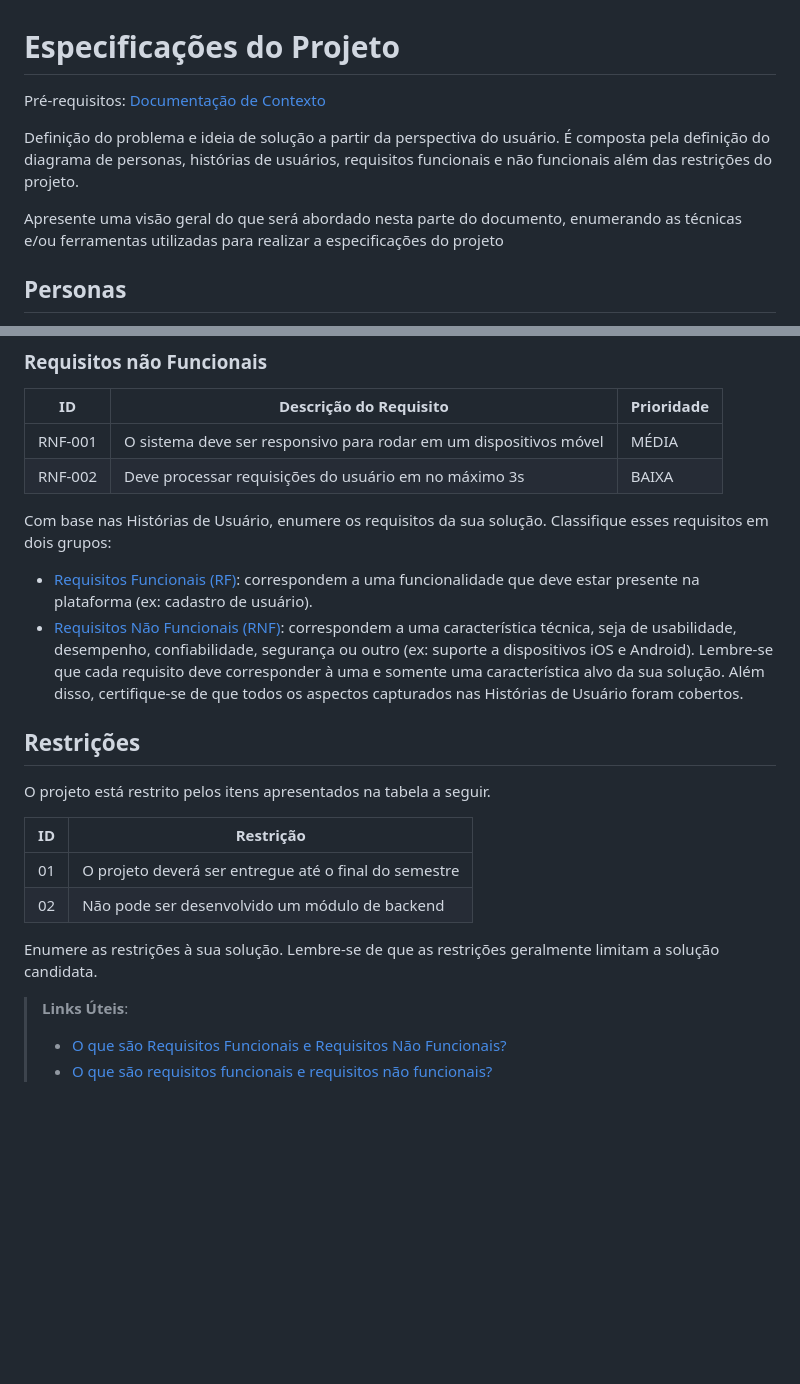
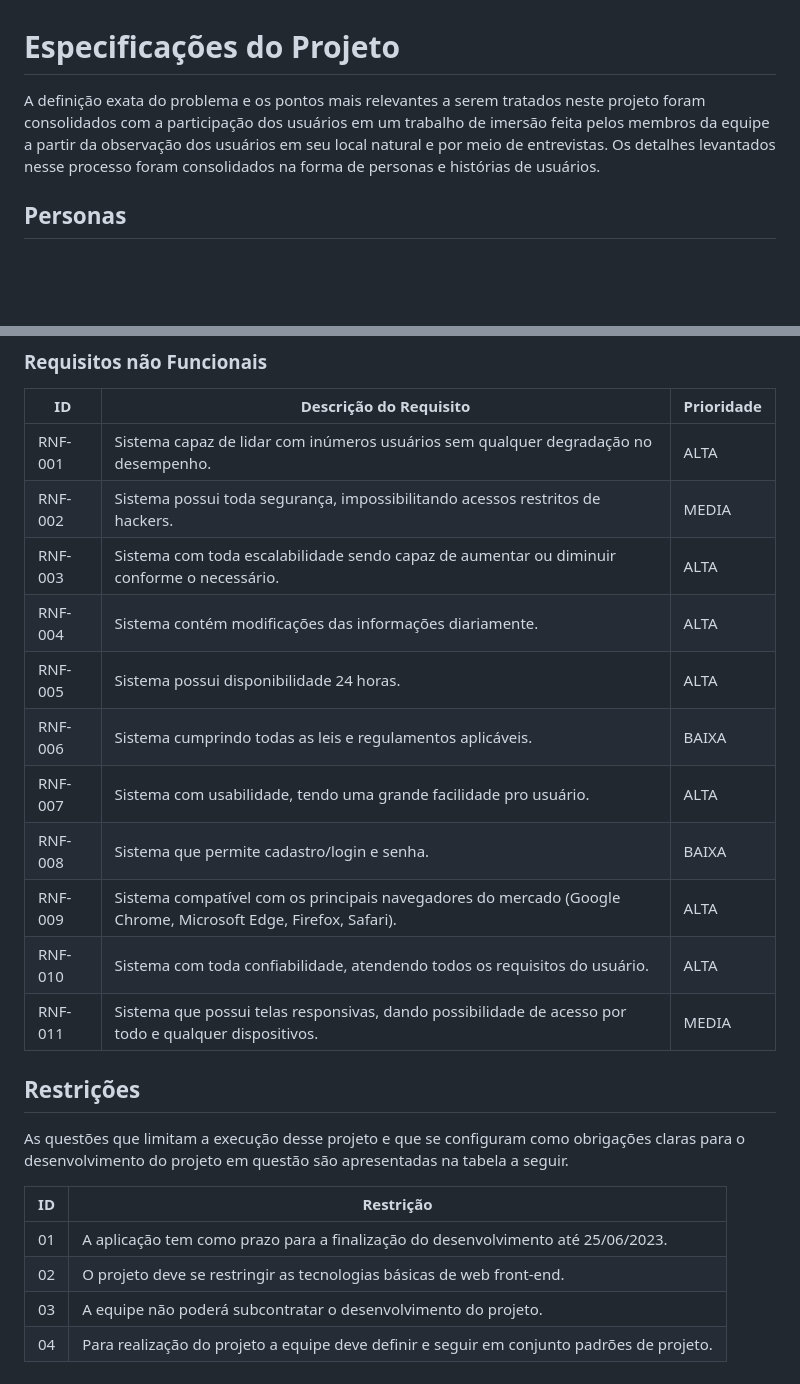
Before and after one commit to ICEI-PUC-Minas-PMV-ADS/unihouse, a Markdown page: docs/02-Especificação do Projeto.md, 2 parts joined by grey strips. Rendered like a GitHub page; blank space fills up the shorter version.

Commit message:
Docs: inicialização especificações

```diff
--- a/docs/02-Especificação do Projeto.md
+++ b/docs/02-Especificação do Projeto.md
@@ -1,10 +1,6 @@
 # Especificações do Projeto
 
-<span style="color:red">Pré-requisitos: <a href="1-Documentação de Contexto.md"> Documentação de Contexto</a></span>
-
-Definição do problema e ideia de solução a partir da perspectiva do usuário. É composta pela definição do  diagrama de personas, histórias de usuários, requisitos funcionais e não funcionais além das restrições do projeto.
-
-Apresente uma visão geral do que será abordado nesta parte do documento, enumerando as técnicas e/ou ferramentas utilizadas para realizar a especificações do projeto
+A definição exata do problema e os pontos mais relevantes a serem tratados neste projeto foram consolidados com a participação dos usuários em um trabalho de imersão feita pelos membros da equipe a partir da observação dos usuários em seu local natural e por meio de entrevistas. Os detalhes levantados nesse processo foram consolidados na forma de personas e histórias de usuários.
 
 ## Personas
 
@@ -56,36 +70,26 @@ As tabelas que se seguem apresentam os requisitos funcionais e não funcionais q
 
 |ID     | Descrição do Requisito  |Prioridade |
 |-------|-------------------------|----|
-|RNF-001| O sistema deve ser responsivo para rodar em um dispositivos móvel | MÉDIA |
-|RNF-002| Deve processar requisições do usuário em no máximo 3s |  BAIXA |
+|RNF-001| Sistema capaz de lidar com inúmeros usuários sem qualquer degradação no desempenho.  | ALTA |
+|RNF-002| Sistema possui toda segurança, impossibilitando acessos restritos de hackers. |  MEDIA |
+|RNF-003| Sistema com toda escalabilidade sendo capaz de aumentar ou diminuir conforme o necessário. |  ALTA |
+|RNF-004| Sistema contém modificações das informações diariamente. |  ALTA |
+|RNF-005| Sistema possui disponibilidade 24 horas. |  ALTA |
+|RNF-006| Sistema cumprindo todas as leis e regulamentos aplicáveis. |  BAIXA |
+|RNF-007| Sistema com usabilidade, tendo uma grande facilidade pro usuário. |  ALTA |
+|RNF-008| Sistema que permite cadastro/login e senha. |  BAIXA |
+|RNF-009| Sistema compatível com os principais navegadores do mercado (Google Chrome, Microsoft Edge, Firefox, Safari). |  ALTA |
+|RNF-010| Sistema com toda confiabilidade, atendendo todos os requisitos do usuário. |  ALTA |
+|RNF-011| Sistema que possui telas responsivas, dando possibilidade de acesso por todo e qualquer dispositivos.|  MEDIA |
 
-Com base nas Histórias de Usuário, enumere os requisitos da sua solução. Classifique esses requisitos em dois grupos:
-
-- [Requisitos Funcionais
- (RF)](https://pt.wikipedia.org/wiki/Requisito_funcional):
- correspondem a uma funcionalidade que deve estar presente na
-  plataforma (ex: cadastro de usuário).
-- [Requisitos Não Funcionais
-  (RNF)](https://pt.wikipedia.org/wiki/Requisito_n%C3%A3o_funcional):
-  correspondem a uma característica técnica, seja de usabilidade,
-  desempenho, confiabilidade, segurança ou outro (ex: suporte a
-  dispositivos iOS e Android).
-Lembre-se que cada requisito deve corresponder à uma e somente uma
-característica alvo da sua solução. Além disso, certifique-se de que
-todos os aspectos capturados nas Histórias de Usuário foram cobertos.
 
 ## Restrições
 
-O projeto está restrito pelos itens apresentados na tabela a seguir.
+As questões que limitam a execução desse projeto e que se configuram como obrigações claras para o desenvolvimento do projeto em questão são apresentadas na tabela a seguir.
 
 |ID| Restrição                                             |
 |--|-------------------------------------------------------|
-|01| O projeto deverá ser entregue até o final do semestre |
-|02| Não pode ser desenvolvido um módulo de backend        |
-
-
-Enumere as restrições à sua solução. Lembre-se de que as restrições geralmente limitam a solução candidata.
-
-> **Links Úteis**:
-> - [O que são Requisitos Funcionais e Requisitos Não Funcionais?](https://codificar.com.br/requisitos-funcionais-nao-funcionais/)
-> - [O que são requisitos funcionais e requisitos não funcionais?](https://analisederequisitos.com.br/requisitos-funcionais-e-requisitos-nao-funcionais-o-que-sao/)
+|01| A aplicação tem como prazo para a finalização do desenvolvimento até 25/06/2023. |
+|02| O projeto deve se restringir as tecnologias básicas de web front-end.        |
+|03| A equipe não poderá subcontratar o desenvolvimento do projeto.        |
+|04| Para realização do projeto a equipe deve definir e seguir em conjunto padrões de projeto.       |
```
Also changed, not shown: other parts of docs/02-Especificação do Projeto.md (+23 -5 lines).
